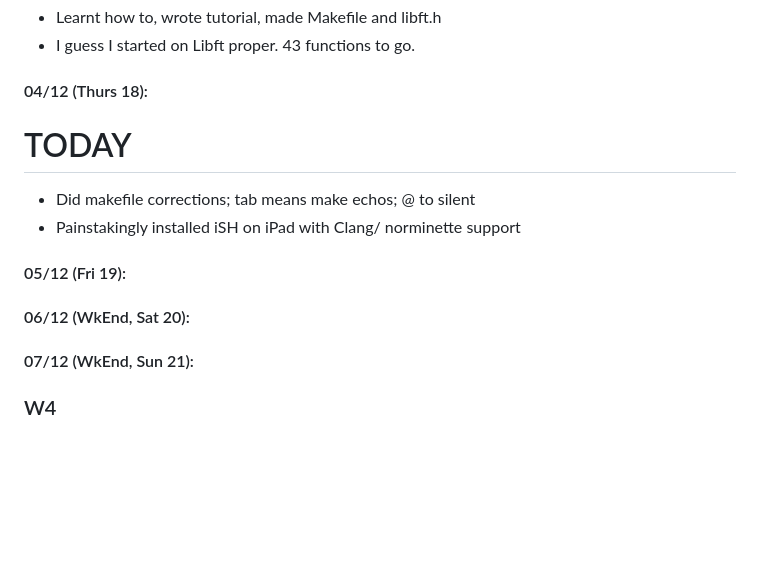
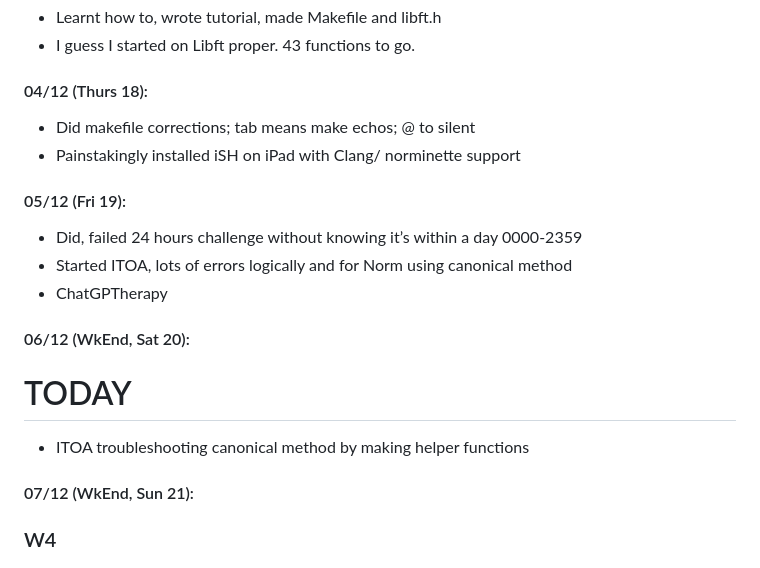
Before and after one commit to CrispyNuggetD/42_Singapore_SUTD, a Markdown page: Daily Progress Tracker/Daily Progress Tracker.md, the part around the change. Drawn GitHub-style; blank space fills up the shorter version.

Commit message:
Update Daily Progress Tracker with recent activities

```diff
--- a/Daily Progress Tracker/Daily Progress Tracker.md
+++ b/Daily Progress Tracker/Daily Progress Tracker.md
@@ -91,12 +91,15 @@ git diff HEAD..origin/main
 - Learnt how to, wrote tutorial, made Makefile and libft.h
 - I guess I started on Libft proper. 43 functions to go.
 #### 04/12 (Thurs 18):
-# TODAY
 - Did makefile corrections; tab means make echos; @ to silent
 - Painstakingly installed iSH on iPad with Clang/ norminette support
-
 #### 05/12 (Fri 19):
+- Did, failed 24 hours challenge without knowing it’s within a day 0000-2359
+- Started ITOA, lots of errors logically and for Norm using canonical method
+- ChatGPTherapy
 #### 06/12 (WkEnd, Sat 20):
+# TODAY
+- ITOA troubleshooting canonical method by making helper functions
 #### 07/12 (WkEnd, Sun 21):
 
 ### W4
```
